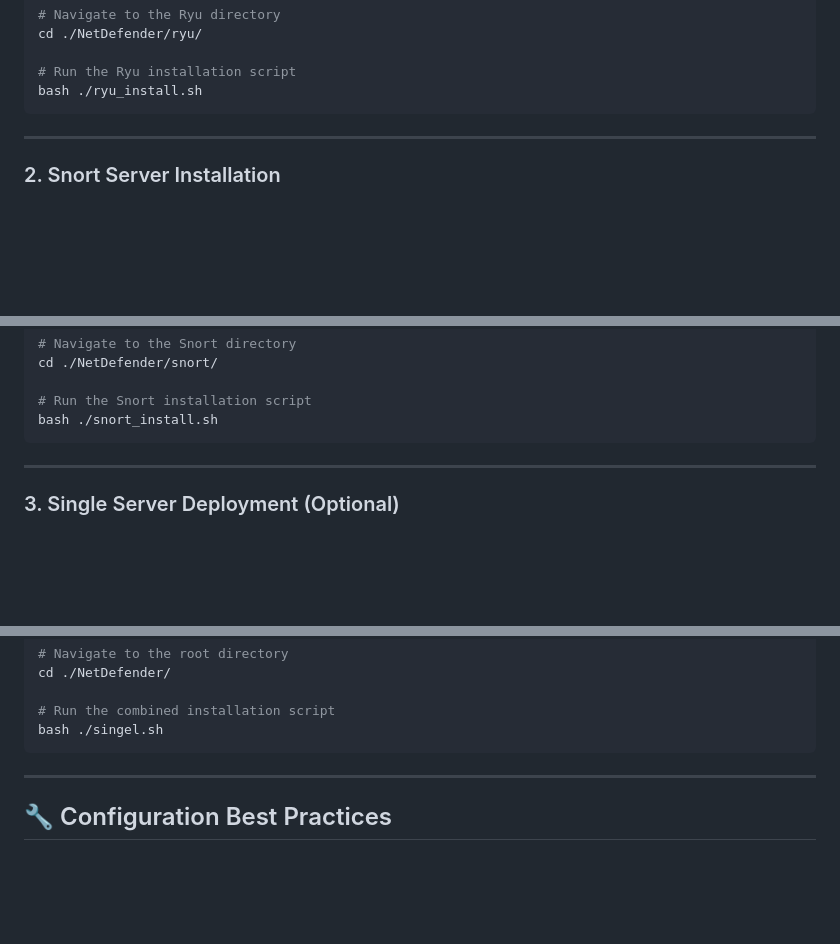
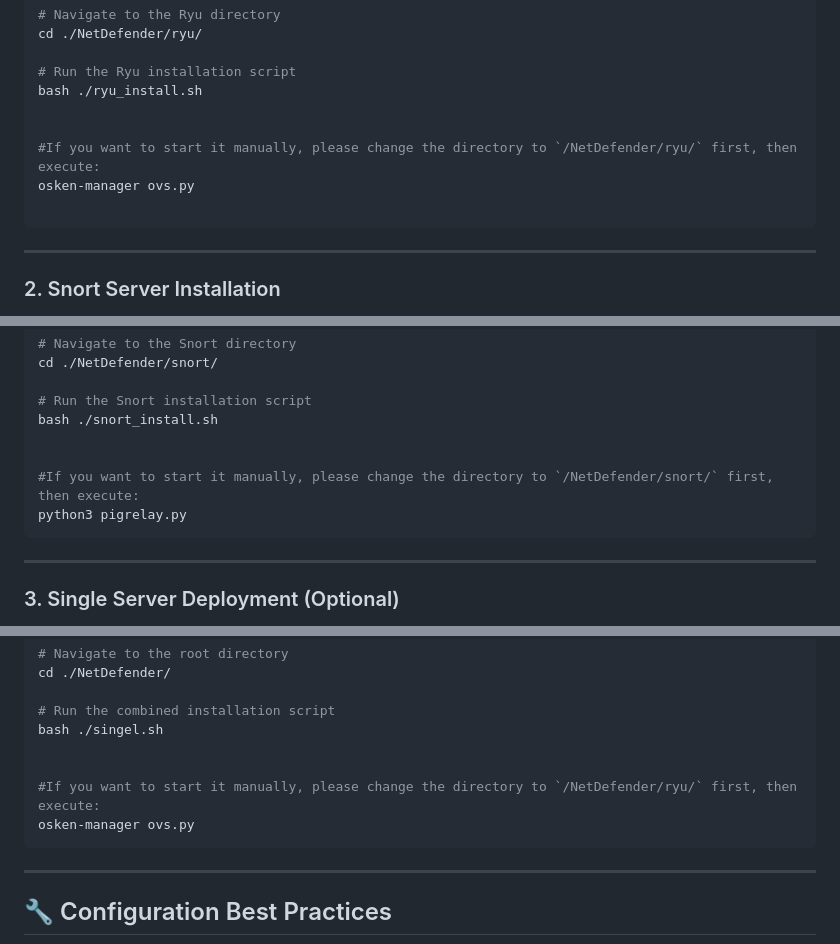
Before and after one commit to sinyuan1022/NetDefender, a Markdown page: README.md, 3 parts joined by grey strips. GitHub-like rendering; blank space fills up the shorter version.

````diff
--- a/README.md
+++ b/README.md
@@ -199,6 +199,11 @@ cd ./NetDefender/ryu/
 
 # Run the Ryu installation script
 bash ./ryu_install.sh
+
+
+#If you want to start it manually, please change the directory to `/NetDefender/ryu/` first, then execute:
+osken-manager ovs.py
+
 ```
 
 ---
@@ -224,6 +229,10 @@ cd ./NetDefender/snort/
 
 # Run the Snort installation script
 bash ./snort_install.sh
+
+
+#If you want to start it manually, please change the directory to `/NetDefender/snort/` first, then execute:
+python3 pigrelay.py
 ```
 
 ---
@@ -247,6 +256,10 @@ cd ./NetDefender/
 
 # Run the combined installation script
 bash ./singel.sh
+
+
+#If you want to start it manually, please change the directory to `/NetDefender/ryu/` first, then execute:
+osken-manager ovs.py
 ```
 
 ---
````
